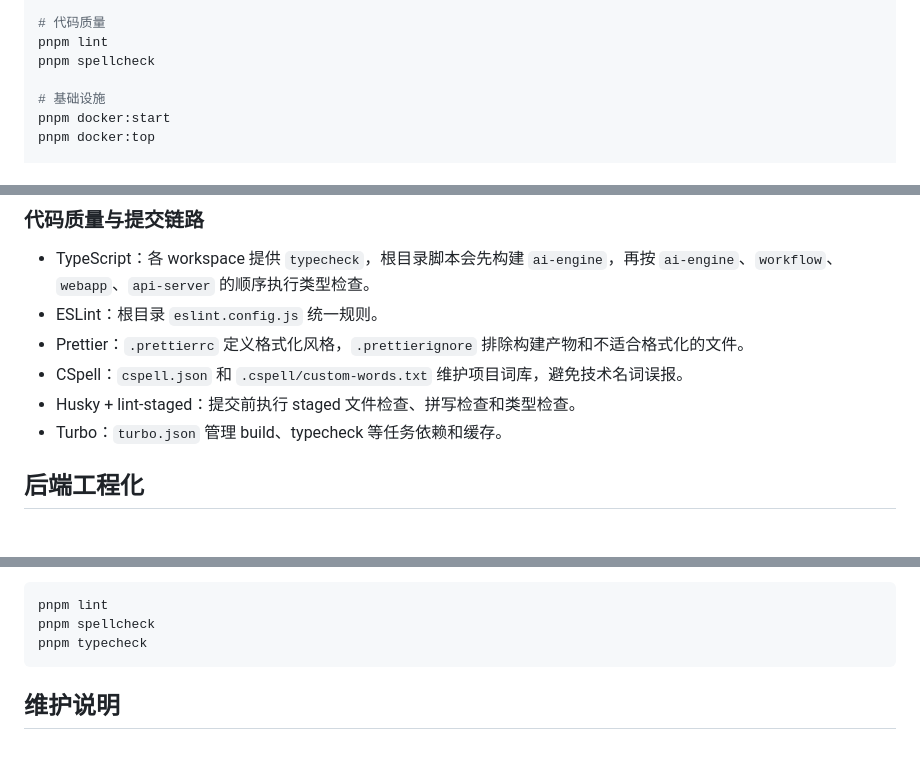
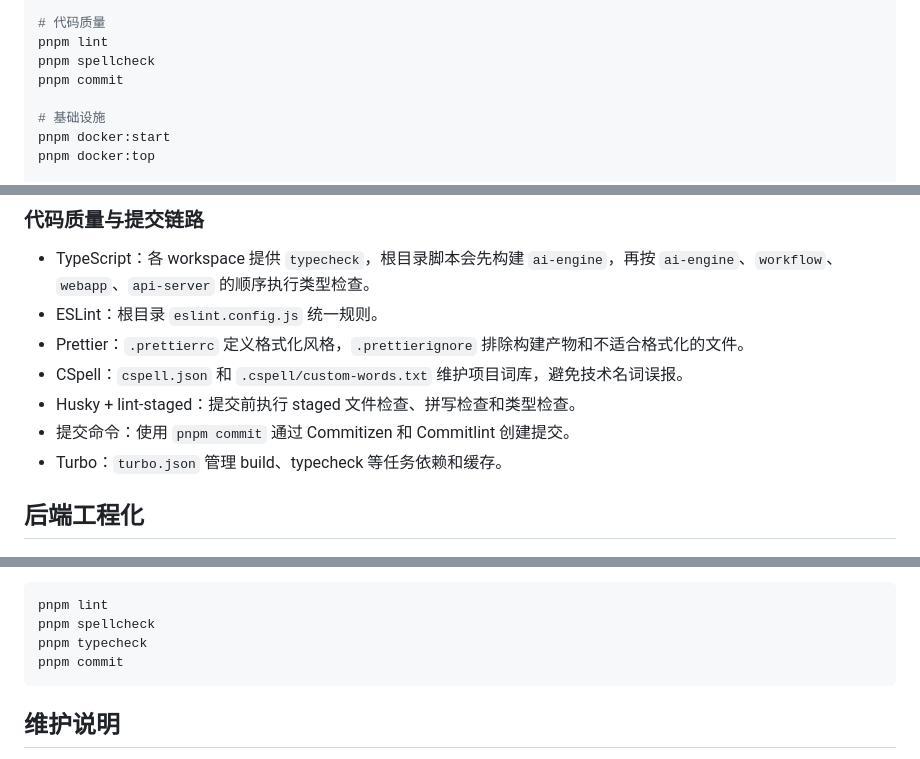
Before and after one commit to Jamie0807/AI-Workflow, a Markdown page: README.zh-CN.md, 3 parts joined by grey strips. Rendered like a GitHub page.

````diff
--- a/README.zh-CN.md
+++ b/README.zh-CN.md
@@ -328,6 +328,7 @@ pnpm --filter @ai-workflow/ai-engine test
 # 代码质量
 pnpm lint
 pnpm spellcheck
+pnpm commit
 
 # 基础设施
 pnpm docker:start
@@ -435,6 +436,7 @@ Prisma schema 位于各应用的 `prisma/schema.prisma`。当前核心模型包
 - Prettier：`.prettierrc` 定义格式化风格，`.prettierignore` 排除构建产物和不适合格式化的文件。
 - CSpell：`cspell.json` 和 `.cspell/custom-words.txt` 维护项目词库，避免技术名词误报。
 - Husky + lint-staged：提交前执行 staged 文件检查、拼写检查和类型检查。
+- 提交命令：使用 `pnpm commit` 通过 Commitizen 和 Commitlint 创建提交。
 - Turbo：`turbo.json` 管理 build、typecheck 等任务依赖和缓存。
 
 ## 后端工程化
@@ -491,6 +493,7 @@ Prisma schema 位于各应用的 `prisma/schema.prisma`。当前核心模型包
 pnpm lint
 pnpm spellcheck
 pnpm typecheck
+pnpm commit
 ```
 
 ## 维护说明
````
Also changed, not shown: README.md (+3 -0 lines).
